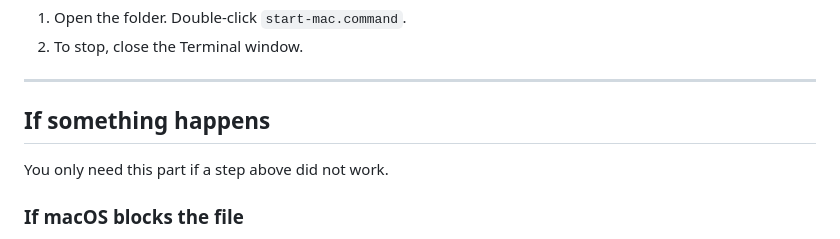
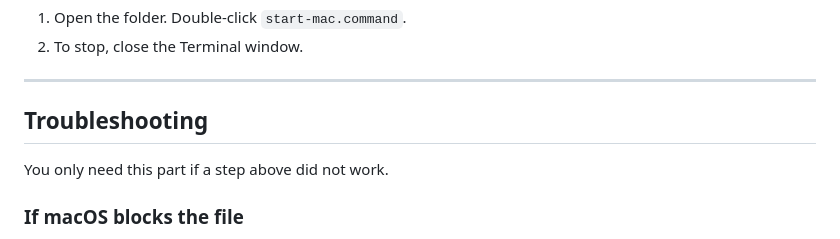
Before and after one commit to igembitsky/virtual-standardized-patient, a Markdown page: docs/install-mac.md, the part around the change. Rendered like a GitHub page.

Commit message:
docs: rename the Mac 'If something happens' heading to Troubleshooting
Co-Authored-By: Claude Fable 5.1 <noreply@anthropic.com>
Claude-Session: https://claude.ai/code/session_01Fe89ofjNeng7zgTjiF3iLQ

```diff
--- a/docs/install-mac.md
+++ b/docs/install-mac.md
@@ -46,7 +46,7 @@ Ollama is the free program that runs the AI model on your computer.
 
 ---
 
-## If something happens
+## Troubleshooting
 
 You only need this part if a step above did not work.
 
```
